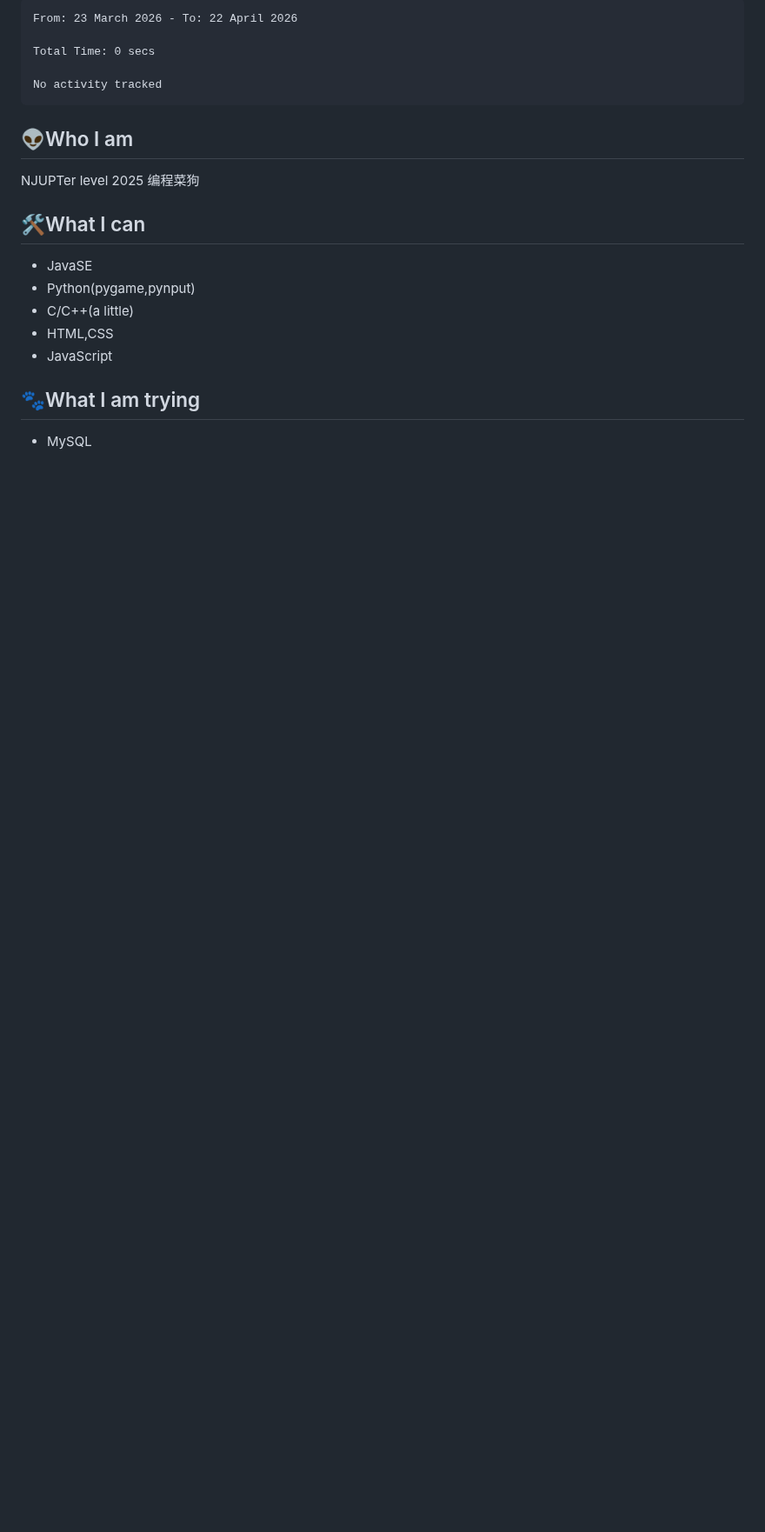
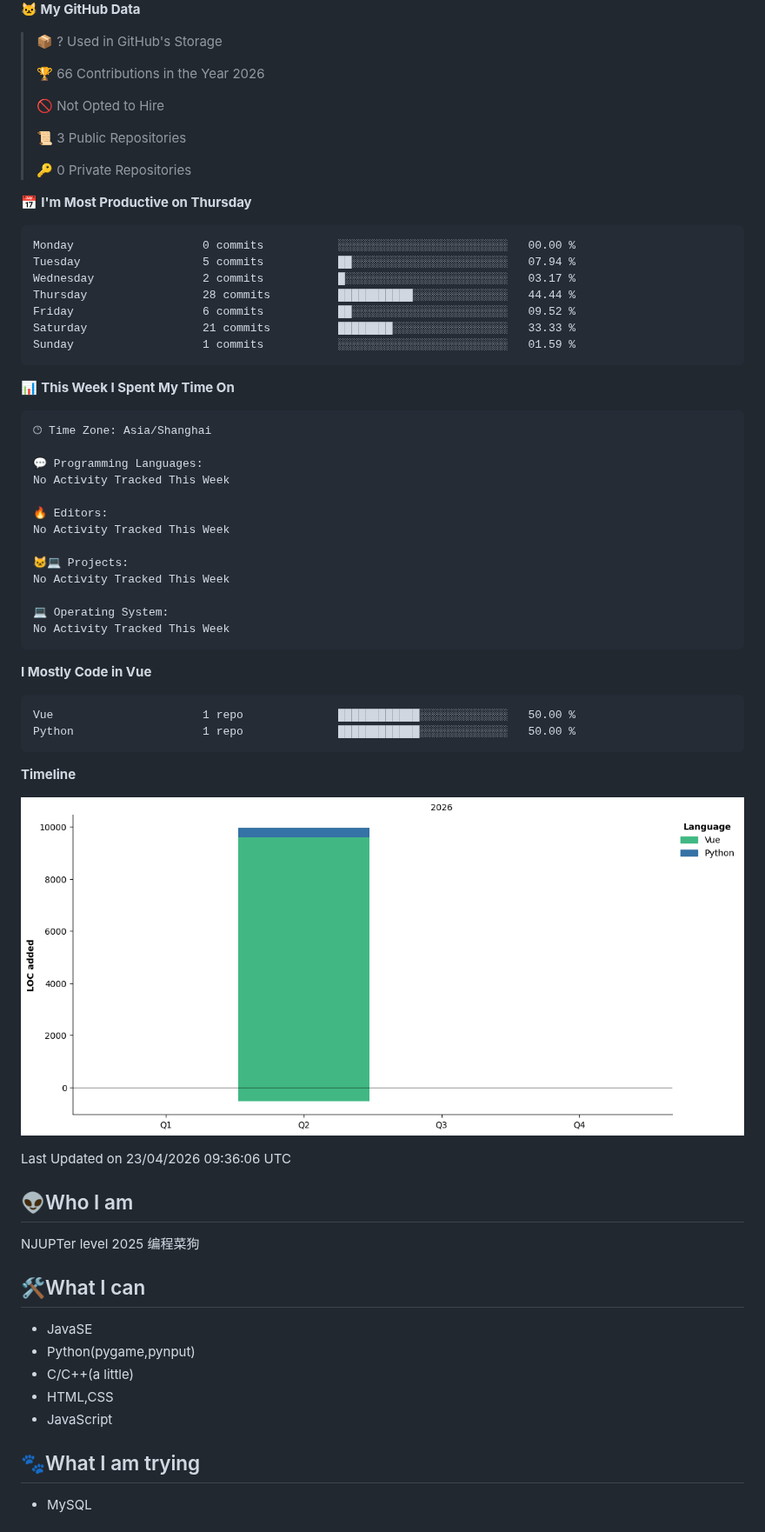
Before and after one commit to dougunduzii/dougunduzii, a Markdown page: README.md, the part around one of its changes. Shown at 87% size. Drawn GitHub-style; pictures changed too: assets/bar_graph.png (added); blank space fills up the shorter version.

Commit message:
Updated with Dev Metrics

````diff
--- a/README.md
+++ b/README.md
@@ -4,12 +5,62 @@
 
-```txt
-From: 23 March 2026 - To: 22 April 2026
+**🐱 My GitHub Data**
 
-Total Time: 0 secs
+> 📦 ? Used in GitHub's Storage
+ >
+> 🏆 66 Contributions in the Year 2026
+ >
+> 🚫 Not Opted to Hire
+ >
+> 📜 3 Public Repositories
+ >
+> 🔑 0 Private Repositories
+ >
+📅 **I'm Most Productive on Thursday**
 
-No activity tracked
+```text
+Monday                   0 commits           ░░░░░░░░░░░░░░░░░░░░░░░░░   00.00 %
+Tuesday                  5 commits           ██░░░░░░░░░░░░░░░░░░░░░░░   07.94 %
+Wednesday                2 commits           █░░░░░░░░░░░░░░░░░░░░░░░░   03.17 %
+Thursday                 28 commits          ███████████░░░░░░░░░░░░░░   44.44 %
+Friday                   6 commits           ██░░░░░░░░░░░░░░░░░░░░░░░   09.52 %
+Saturday                 21 commits          ████████░░░░░░░░░░░░░░░░░   33.33 %
+Sunday                   1 commits           ░░░░░░░░░░░░░░░░░░░░░░░░░   01.59 %
 ```
 
+
+📊 **This Week I Spent My Time On**
+
+```text
+🕑︎ Time Zone: Asia/Shanghai
+
+💬 Programming Languages:
+No Activity Tracked This Week
+
+🔥 Editors:
+No Activity Tracked This Week
+
+🐱‍💻 Projects:
+No Activity Tracked This Week
+
+💻 Operating System:
+No Activity Tracked This Week
+```
+
+**I Mostly Code in Vue**
+
+```text
+Vue                      1 repo              ████████████░░░░░░░░░░░░░   50.00 %
+Python                   1 repo              ████████████░░░░░░░░░░░░░   50.00 %
+```
+
+
+
+**Timeline**
+
+![Lines of Code chart](https://raw.githubusercontent.com/dougunduzii/dougunduzii/main/assets/bar_graph.png)
+
+
+ Last Updated on 23/04/2026 09:36:06 UTC
 <!--END_SECTION:waka-->
 
 ## 👽Who I am
````
Also changed, not shown: other parts of README.md (+1 -0 lines).
